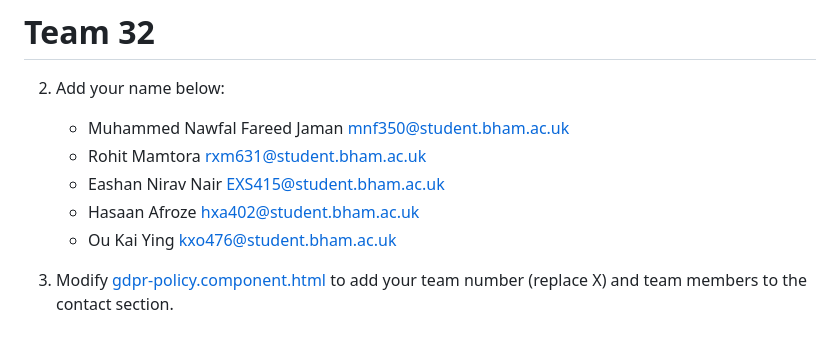
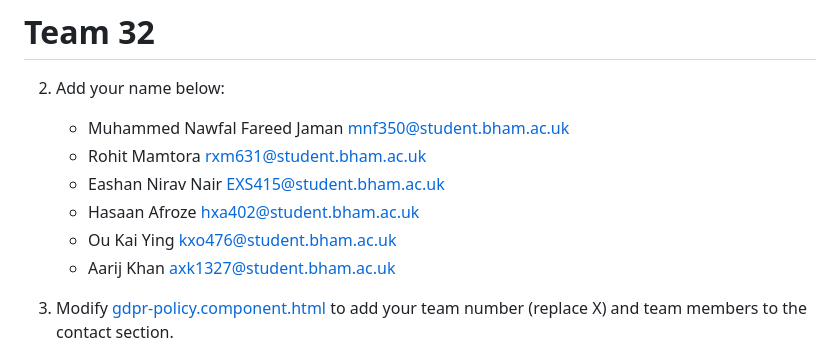
Before and after one commit to Muhammed-Nawfal/Agile-Team-Project-UniBridge, a Markdown page: README.md, the part around the change. Rendered like a GitHub page.

Commit message:
Added name in README file

```diff
--- a/README.md
+++ b/README.md
@@ -11,6 +11,7 @@ This application was generated using JHipster 8.7.3 for the team project 2024-20
    - Eashan Nirav Nair EXS415@student.bham.ac.uk
    - Hasaan Afroze hxa402@student.bham.ac.uk
    - Ou Kai Ying kxo476@student.bham.ac.uk
+   - Aarij Khan axk1327@student.bham.ac.uk
 
 
 
```
